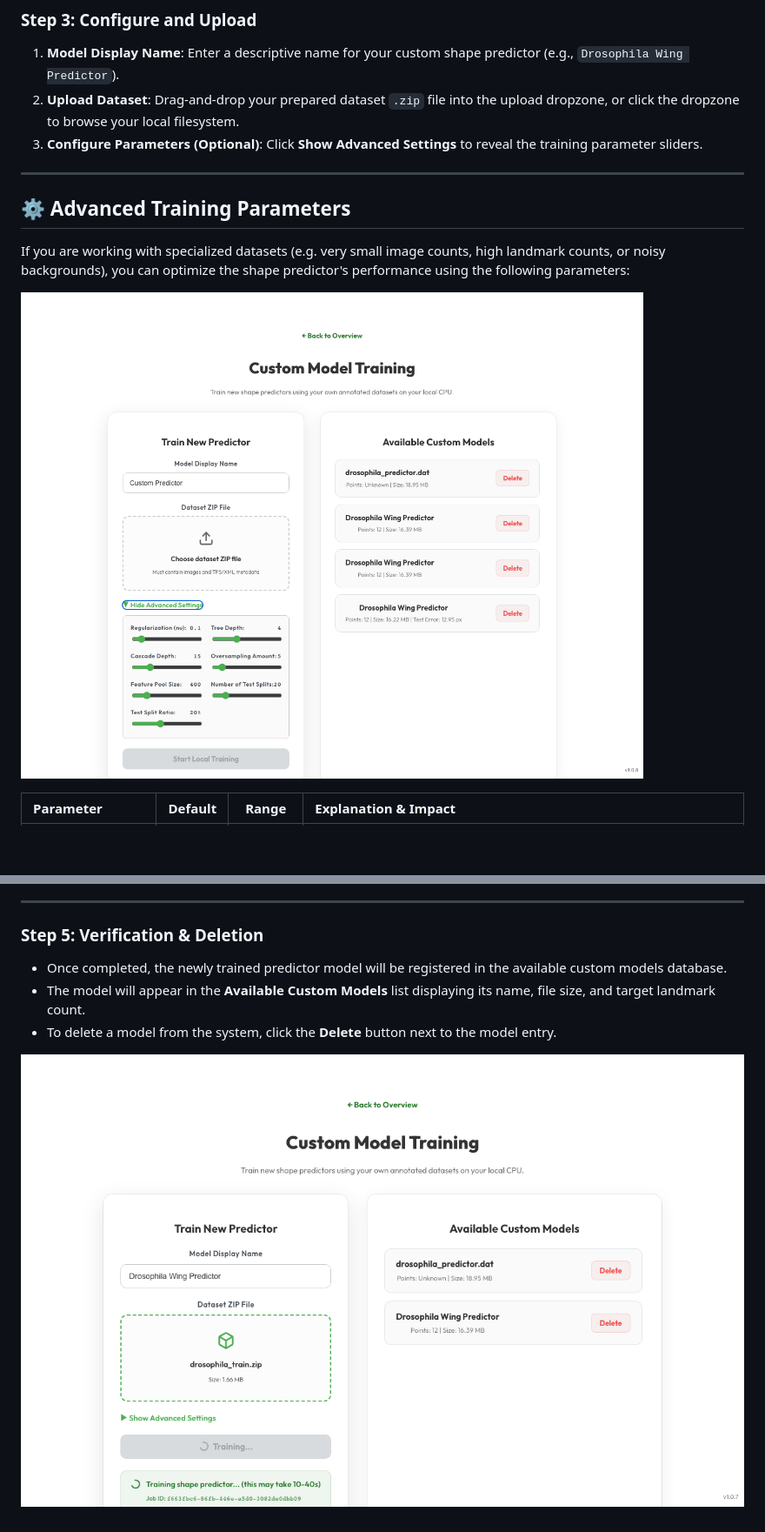
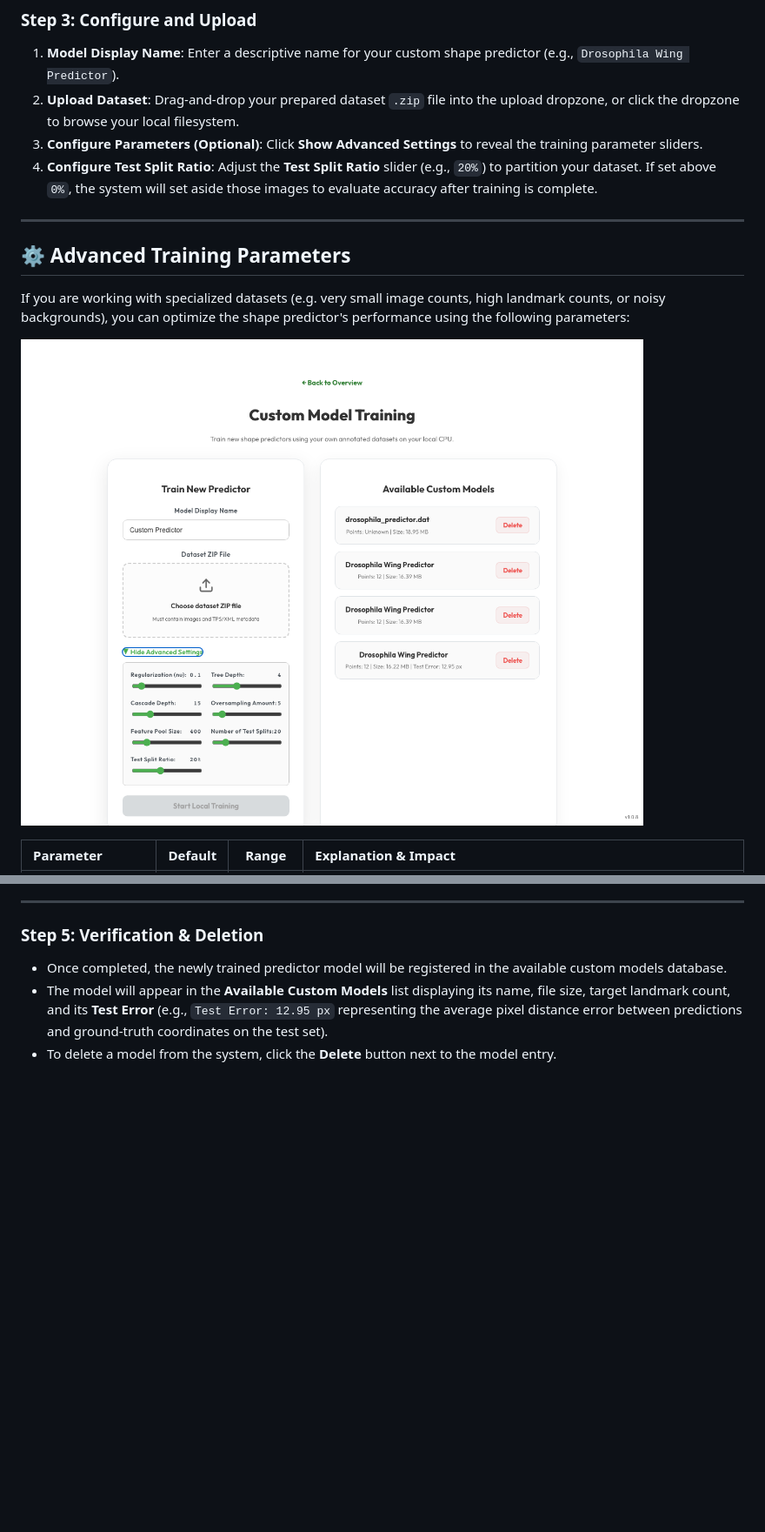
Before and after one commit to Human-Augment-Analytics/LizardMorph, a Markdown page: tutorial.md, 2 parts joined by grey strips. Shown at 87% size. Drawn GitHub-style; blank space fills up the shorter version.

Commit message:
docs: document test split and test error in tutorial.md step guide

```diff
--- a/tutorial.md
+++ b/tutorial.md
@@ -42,6 +42,7 @@ To train a custom shape predictor, you must package your images and their coordi
 1.  **Model Display Name**: Enter a descriptive name for your custom shape predictor (e.g., `Drosophila Wing Predictor`).
 2.  **Upload Dataset**: Drag-and-drop your prepared dataset `.zip` file into the upload dropzone, or click the dropzone to browse your local filesystem.
 3.  **Configure Parameters (Optional)**: Click **Show Advanced Settings** to reveal the training parameter sliders.
+4.  **Configure Test Split Ratio**: Adjust the **Test Split Ratio** slider (e.g., `20%`) to partition your dataset. If set above `0%`, the system will set aside those images to evaluate accuracy after training is complete.
 
 ---
 
@@ -73,7 +74,5 @@ If you are working with specialized datasets (e.g. very small image counts, high
 
 ### Step 5: Verification & Deletion
 *   Once completed, the newly trained predictor model will be registered in the available custom models database.
-*   The model will appear in the **Available Custom Models** list displaying its name, file size, and target landmark count.
+*   The model will appear in the **Available Custom Models** list displaying its name, file size, target landmark count, and its **Test Error** (e.g., `Test Error: 12.95 px` representing the average pixel distance error between predictions and ground-truth coordinates on the test set).
 *   To delete a model from the system, click the **Delete** button next to the model entry.
-
-![LizardMorph Training Completed Model Registered](docs/screenshots/drosophila_4_training_completed.png)
```
Also changed, not shown: other parts of tutorial.md (+1 -1 lines).
